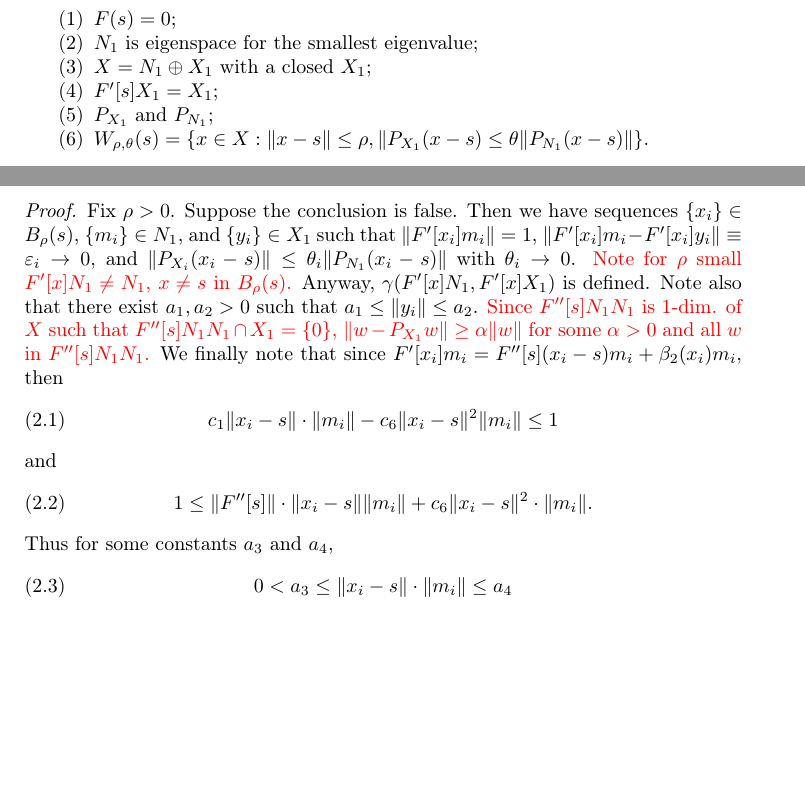
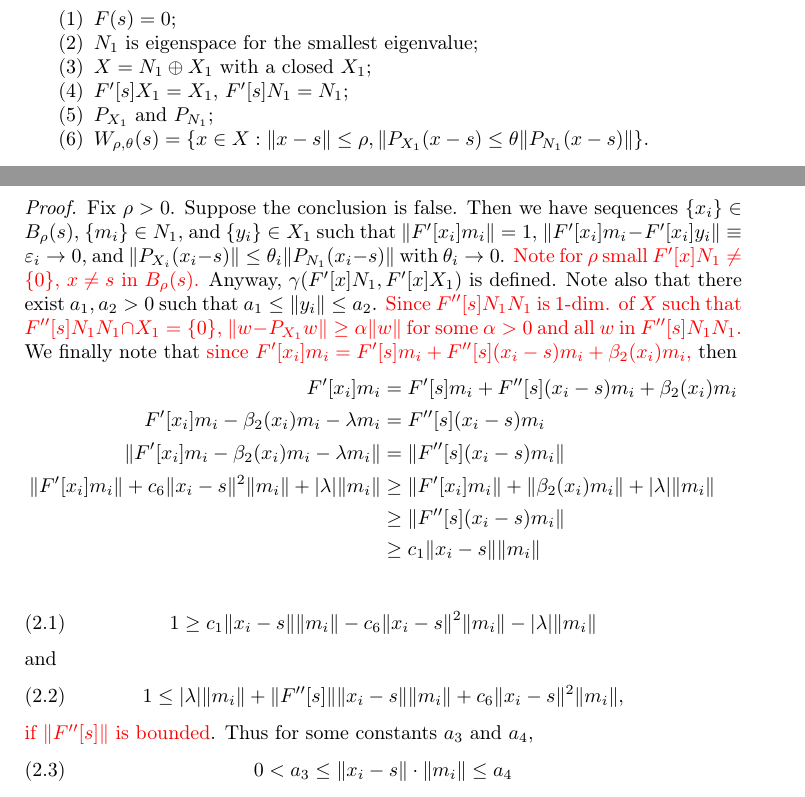
Before and after one commit to saibie/013_AdvancedMPE, a LaTeX paper (AdvMPE.tex): two parts of pages 3 and 4 of 5, joined at a grey line, cut so that both start at the same text, the shorter picture padded with empty space. Compiled offline with pdfLaTeX.

Commit message:
AutoPush

```diff
--- a/AdvMPE.tex
+++ b/AdvMPE.tex
@@ -1142,7 +1142,7 @@ and $\N_{0}$ is used as $\N \cup \{0\}$ because the Frobenius norm and $\N_{0}$
 		\item $F(s) = 0$;
 		\item $N_{1}$ is eigenspace for the smallest eigenvalue;
 		\item $X = N_{1} \oplus X_{1}$ with a closed $X_{1}$;
-		\item $F'[s]X_{1} = X_{1}$;
+		\item $F'[s]X_{1} = X_{1}$, $F'[s]N_{1} = N_{1}$;
 		\item $P_{X_{1}}$ and $P_{N_{1}}$;
 		\item $W_{\rho, \theta}(s) = \left\{ x \in X : \|x - s\| \leq \rho,
 		\|P_{X_{1}}(x - s) \leq \theta\|P_{N_{1}}(x - s)\| \right\}$.
@@ -1214,24 +1214,37 @@ and $\N_{0}$ is used as $\N \cup \{0\}$ because the Frobenius norm and $\N_{0}$
 	There exist positive constants $c_{5}$, $\rho$, and $\theta$ such that $\gamma(F'[x]N_{1}, F'[x]X_{1}) \geq c_{5}$ for $x \neq s$ in $W_{\rho, \theta}(s)$.
 \end{lemma}
 
+\definecolor{gray}{rgb}{.5,.5,.5}
 \begin{proof}
 	Fix $\rho > 0$. Suppose the conclusion is false.
 	Then we have sequences $\{x_{i}\} \in B_{\rho}(s)$, $\{m_{i}\} \in N_{1}$, and $\{y_{i}\} \in X_{1}$
 	such that $\|F'[x_{i}]m_{i}\| = 1$, $\|F'[x_{i}]m_{i} - F'[x_{i}]y_{i}\| \equiv \e_{i} \rightarrow 0$,
 	and $\|P_{X_{i}}(x_{i} - s)\| \leq \theta_{i}\|P_{N_{1}}(x_{i} - s)\|$ with $\theta_{i} \rightarrow 0$.
-	{\color{red}Note for $\rho$ small $F'[x]N_{1} \neq N_{1}$, $x \neq s$ in $B_{\rho}(s)$.}
+	{\color{red}Note for $\rho$ small $F'[x]N_{1} \neq \{0\}$, $x \neq s$ in $B_{\rho}(s)$.}
 	Anyway, $\gamma(F'[x]N_{1}, F'[x]X_{1})$ is defined.
 	Note also that there exist $a_{1}, a_{2} > 0$ such that $a_{1} \leq \|y_{i}\| \leq a_{2}$.
 	{\color{red}Since $F''[s]N_{1}N_{1}$ is 1-dim. of $X$ such that $F''[s]N_{1}N_{1} \cap X_{1} = \{0\}$,
 	$\|w - P_{X_{1}}w\| \geq \alpha \|w\|$ for some $\alpha > 0$ and all $w$ in $F''[s]N_{1}N_{1}$.}
-	We finally note that since $F'[x_{i}]m_{i} = F''[s](x_{i} - s)m_{i} + \beta_{2}(x_{i})m_{i}$, then
+	We finally note that
+	{\color{red}since $F'[x_{i}]m_{i} = F'[s]m_{i} + F''[s](x_{i} - s)m_{i} + \beta_{2}(x_{i})m_{i}$,} then
+	\begin{align*}
+		F'[x_{i}]m_{i} &= F'[s]m_{i} + F''[s](x_{i} - s)m_{i} + \beta_{2}(x_{i})m_{i}\\
+		F'[x_{i}]m_{i} - \beta_{2}(x_{i})m_{i} - \l m_{i} &= F''[s](x_{i} - s)m_{i} \\
+		\|F'[x_{i}]m_{i} - \beta_{2}(x_{i})m_{i} - \l m_{i}\| &= \|F''[s](x_{i} - s)m_{i}\| \\
+		\|F'[x_{i}]m_{i}\| + c_{6}\|x_{i}-s\|^{2}\|m_{i}\| + |\l|\|m_{i}\|
+		& \geq \|F'[x_{i}]m_{i}\| + \|\beta_{2}(x_{i})m_{i}\| + |\l|\|m_{i}\| \\
+		&\geq \|F''[s](x_{i} - s)m_{i}\| \\
+		&\geq c_{1}\|x_{i} - s\|\|m_{i}\|
+	\end{align*}
+
 	\begin{equation}
-		c_{1}\|x_{i} - s\|\cdot\|m_{i}\| - c_{6}\|x_{i} - s\|^{2}\|m_{i}\| \leq 1
+		1 \geq c_{1}\|x_{i} - s\|\|m_{i}\| - c_{6}\|x_{i} - s\|^{2}\|m_{i}\| - |\l|\|m_{i}\|
 	\end{equation}
 	and
 	\begin{equation}
-		1 \leq \|F''[s]\|\cdot\|x_{i} - s\|\|m_{i}\| + c_{6}\|x_{i} - s\|^{2}\cdot\|m_{i}\|.
+		1 \leq |\l|\|m_{i}\| + \|F''[s]\|\|x_{i} - s\|\|m_{i}\| + c_{6}\|x_{i} - s\|^{2}\|m_{i}\|,
 	\end{equation}
+	{\color{red}if $\|F''[s]\|$ is bounded}.
 	Thus for some constants $a_{3}$ and $a_{4}$,
 	\begin{equation}
 		0 < a_{3} \leq \|x_{i} - s\|\cdot\|m_{i}\| \leq a_{4}
```
Also changed, not shown: AdvMPE.pdf, 3 other files.
